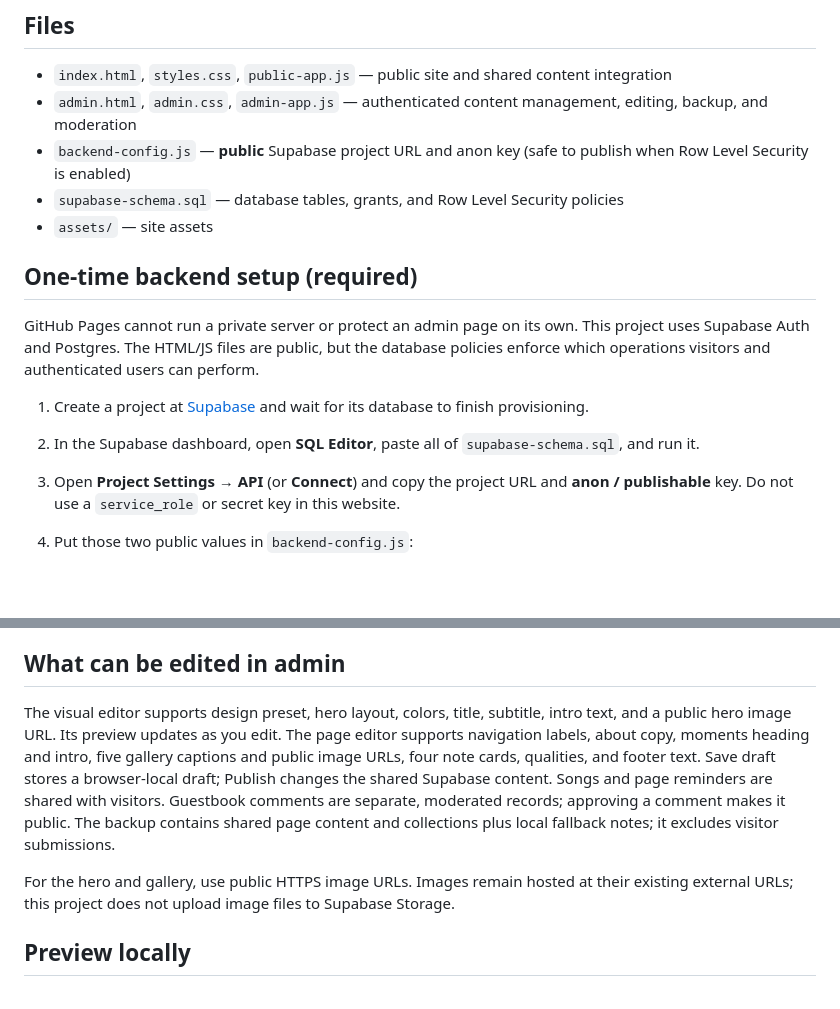
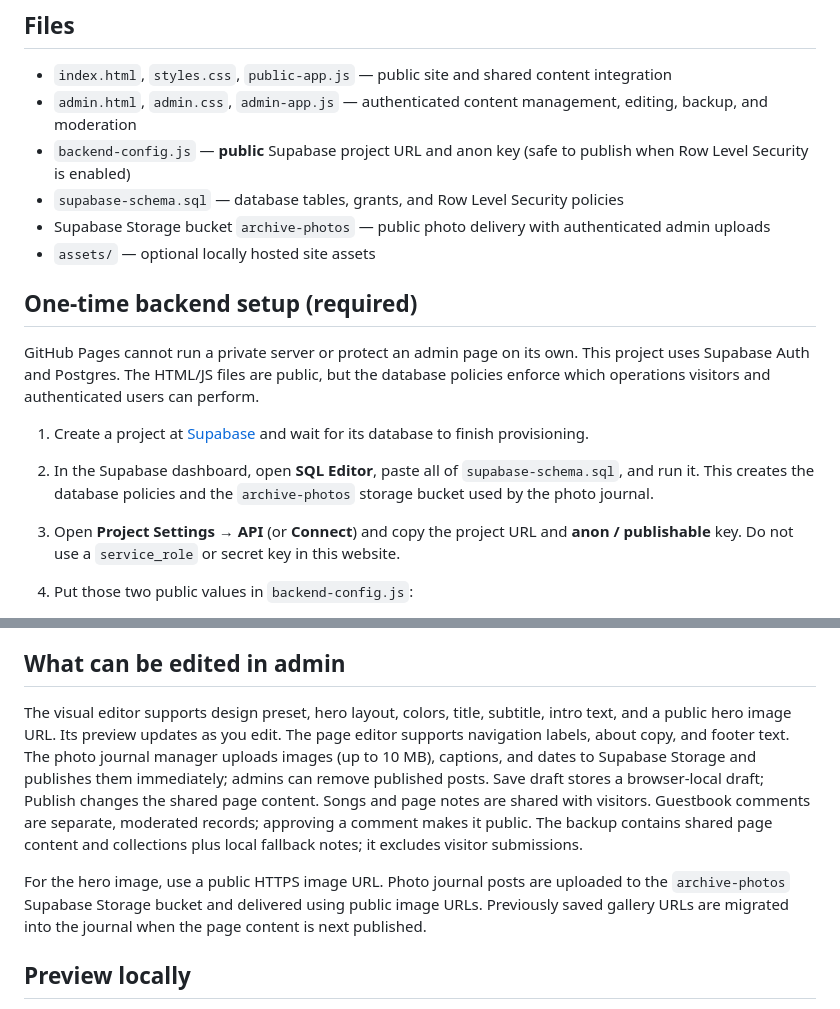
Before and after one commit to kamila11441/biggest-fan-archive, a Markdown page: README.md, 2 parts joined by grey strips. GitHub-like rendering; blank space fills up the shorter version.

Commit message:
Revise README for clarity on Supabase integration
Updated README to clarify Supabase storage usage and editing features.

```diff
--- a/README.md
+++ b/README.md
@@ -8,14 +8,15 @@ A personal appreciation website for רואי, built with plain HTML/CSS/JavaScri
 - `admin.html`, `admin.css`, `admin-app.js` — authenticated content management, editing, backup, and moderation
 - `backend-config.js` — **public** Supabase project URL and anon key (safe to publish when Row Level Security is enabled)
 - `supabase-schema.sql` — database tables, grants, and Row Level Security policies
-- `assets/` — site assets
+- Supabase Storage bucket `archive-photos` — public photo delivery with authenticated admin uploads
+- `assets/` — optional locally hosted site assets
 
 ## One-time backend setup (required)
 
 GitHub Pages cannot run a private server or protect an admin page on its own. This project uses Supabase Auth and Postgres. The HTML/JS files are public, but the database policies enforce which operations visitors and authenticated users can perform.
 
 1. Create a project at [Supabase](https://supabase.com/) and wait for its database to finish provisioning.
-2. In the Supabase dashboard, open **SQL Editor**, paste all of `supabase-schema.sql`, and run it.
+2. In the Supabase dashboard, open **SQL Editor**, paste all of `supabase-schema.sql`, and run it. This creates the database policies and the `archive-photos` storage bucket used by the photo journal.
 3. Open **Project Settings → API** (or **Connect**) and copy the project URL and **anon / publishable** key. Do not use a `service_role` or secret key in this website.
 4. Put those two public values in `backend-config.js`:
 
@@ -42,9 +43,9 @@ GitHub Pages cannot run a private server or protect an admin page on its own. Th
 
 ## What can be edited in admin
 
-The visual editor supports design preset, hero layout, colors, title, subtitle, intro text, and a public hero image URL. Its preview updates as you edit. The page editor supports navigation labels, about copy, moments heading and intro, five gallery captions and public image URLs, four note cards, qualities, and footer text. Save draft stores a browser-local draft; Publish changes the shared Supabase content. Songs and page reminders are shared with visitors. Guestbook comments are separate, moderated records; approving a comment makes it public. The backup contains shared page content and collections plus local fallback notes; it excludes visitor submissions.
+The visual editor supports design preset, hero layout, colors, title, subtitle, intro text, and a public hero image URL. Its preview updates as you edit. The page editor supports navigation labels, about copy, and footer text. The photo journal manager uploads images (up to 10 MB), captions, and dates to Supabase Storage and publishes them immediately; admins can remove published posts. Save draft stores a browser-local draft; Publish changes the shared page content. Songs and page notes are shared with visitors. Guestbook comments are separate, moderated records; approving a comment makes it public. The backup contains shared page content and collections plus local fallback notes; it excludes visitor submissions.
 
-For the hero and gallery, use public HTTPS image URLs. Images remain hosted at their existing external URLs; this project does not upload image files to Supabase Storage.
+For the hero image, use a public HTTPS image URL. Photo journal posts are uploaded to the `archive-photos` Supabase Storage bucket and delivered using public image URLs. Previously saved gallery URLs are migrated into the journal when the page content is next published.
 
 ## Preview locally
 
```
Also changed, not shown: other parts of README.md (+1 -1 lines).
